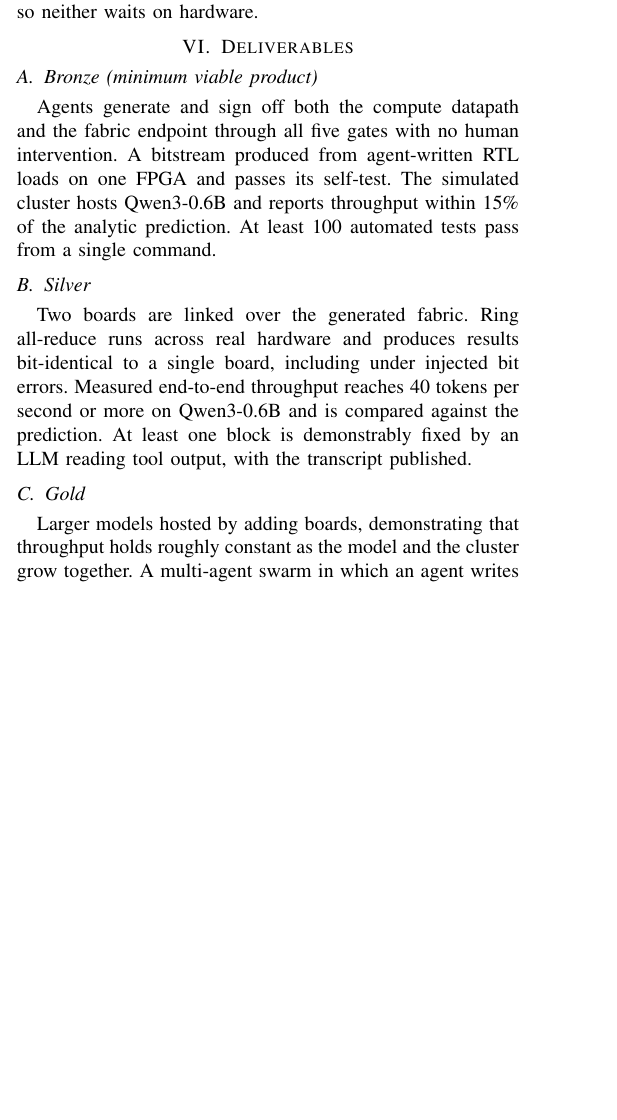
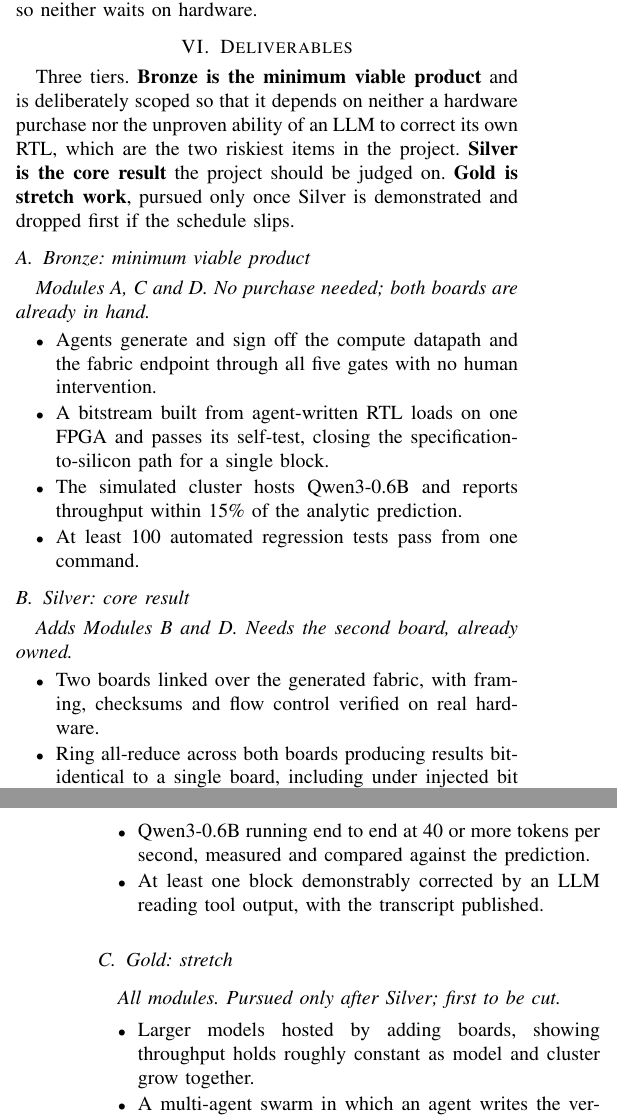
Before and after one commit to SameerSul/agentic-fpga-scaleout, a LaTeX paper (docs/proposal/proposal.tex): part of one column of page 2 of 4 before the commit and two parts of the columns of pages 2 and 3 of 4 after it, the two joined at a grey line, cut so that both start at the same text, the shorter picture padded with empty space. Compiled offline with pdfLaTeX.

Commit message:
Label the scope tiers as MVP, core and stretch, tie each to the modules it needs, and state the cut order; add the same tiers to the plan and the overview issue

```diff
--- a/docs/proposal/proposal.tex
+++ b/docs/proposal/proposal.tex
@@ -159,23 +159,43 @@ data rate, and the bring-up and acceptance test plan. The verification half is
 software and the link analysis is paper work, so neither waits on hardware.
 
 \section{Deliverables}
-\subsection{Bronze (minimum viable product)}
-Agents generate and sign off both the compute datapath and the fabric endpoint
-through all five gates with no human intervention. A bitstream produced from
-agent-written RTL loads on one FPGA and passes its self-test. The simulated cluster
-hosts Qwen3-0.6B and reports throughput within 15\% of the analytic prediction.
-At least 100 automated tests pass from a single command.
+Three tiers. \textbf{Bronze is the minimum viable product} and is deliberately
+scoped so that it depends on neither a hardware purchase nor the unproven ability
+of an LLM to correct its own RTL, which are the two riskiest items in the project.
+\textbf{Silver is the core result} the project should be judged on. \textbf{Gold is
+stretch work}, pursued only once Silver is demonstrated and dropped first if the
+schedule slips.
 
-\subsection{Silver}
-Two boards are linked over the generated fabric. Ring all-reduce runs across real
-hardware and produces results bit-identical to a single board, including under
-injected bit errors. Measured end-to-end throughput reaches 40 tokens per second or
-more on Qwen3-0.6B and is compared against the prediction. At least one block is
-demonstrably fixed by an LLM reading tool output, with the transcript published.
+\subsection{Bronze: minimum viable product}
+\emph{Modules A, C and D. No purchase needed; both boards are already in hand.}
+\begin{itemize}\itemsep1pt \parskip0pt
+\item Agents generate and sign off the compute datapath and the fabric endpoint
+through all five gates with no human intervention.
+\item A bitstream built from agent-written RTL loads on one FPGA and passes its
+self-test, closing the specification-to-silicon path for a single block.
+\item The simulated cluster hosts Qwen3-0.6B and reports throughput within 15\% of
+the analytic prediction.
+\item At least 100 automated regression tests pass from one command.
+\end{itemize}
 
-\subsection{Gold}
-Larger models hosted by adding boards, demonstrating that throughput holds roughly
-constant as the model and the cluster grow together. A multi-agent swarm in which
-an agent writes the verification as well as the RTL. A quantified study of
-alternative interconnects, including photonic links. Optionally, the compute block
-hardened to GDSII on an open process and submitted to a shared shuttle.
+\subsection{Silver: core result}
+\emph{Adds Modules B and D. Needs the second board, already owned.}
+\begin{itemize}\itemsep1pt \parskip0pt
+\item Two boards linked over the generated fabric, with framing, checksums and
+flow control verified on real hardware.
+\item Ring all-reduce across both boards producing results bit-identical to a
+single board, including under injected bit errors at $10^{-6}$.
+\item Qwen3-0.6B running end to end at 40 or more tokens per second, measured and
+compared against the prediction.
+\item At least one block demonstrably corrected by an LLM reading tool output,
+with the transcript published.
+\end{itemize}
+
+\subsection{Gold: stretch}
+\emph{All modules. Pursued only after Silver; first to be cut.}
+\begin{itemize}\itemsep1pt \parskip0pt
+\item Larger models hosted by adding boards, showing throughput holds roughly
+constant as model and cluster grow together.
+\item A multi-agent swarm in which an agent writes the verification as well as the
+RTL, with coverage-driven and formal signoff.
+\item A quantified comparison of interconnect options, including photonic links.
```
Also changed, not shown: CAPSTONE.md (+15 -1 lines), docs/proposal/proposal.tex (3 more changed lines).
